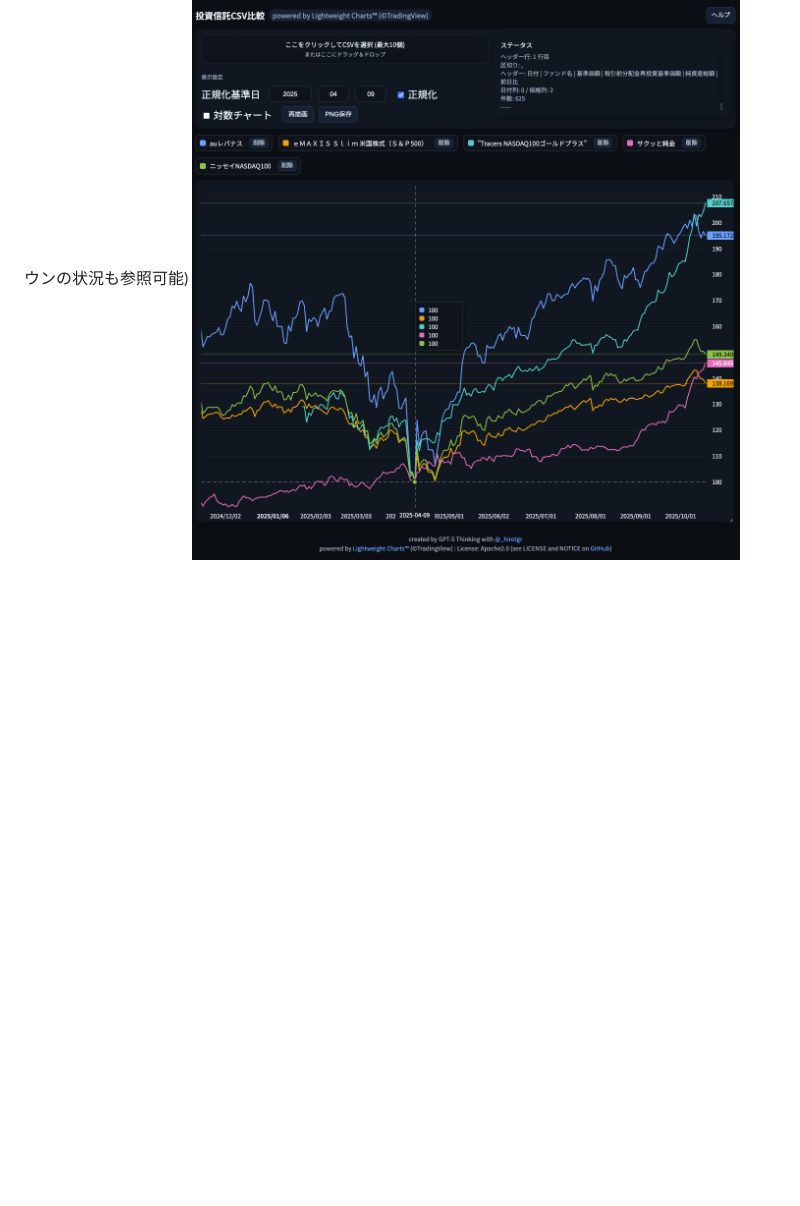
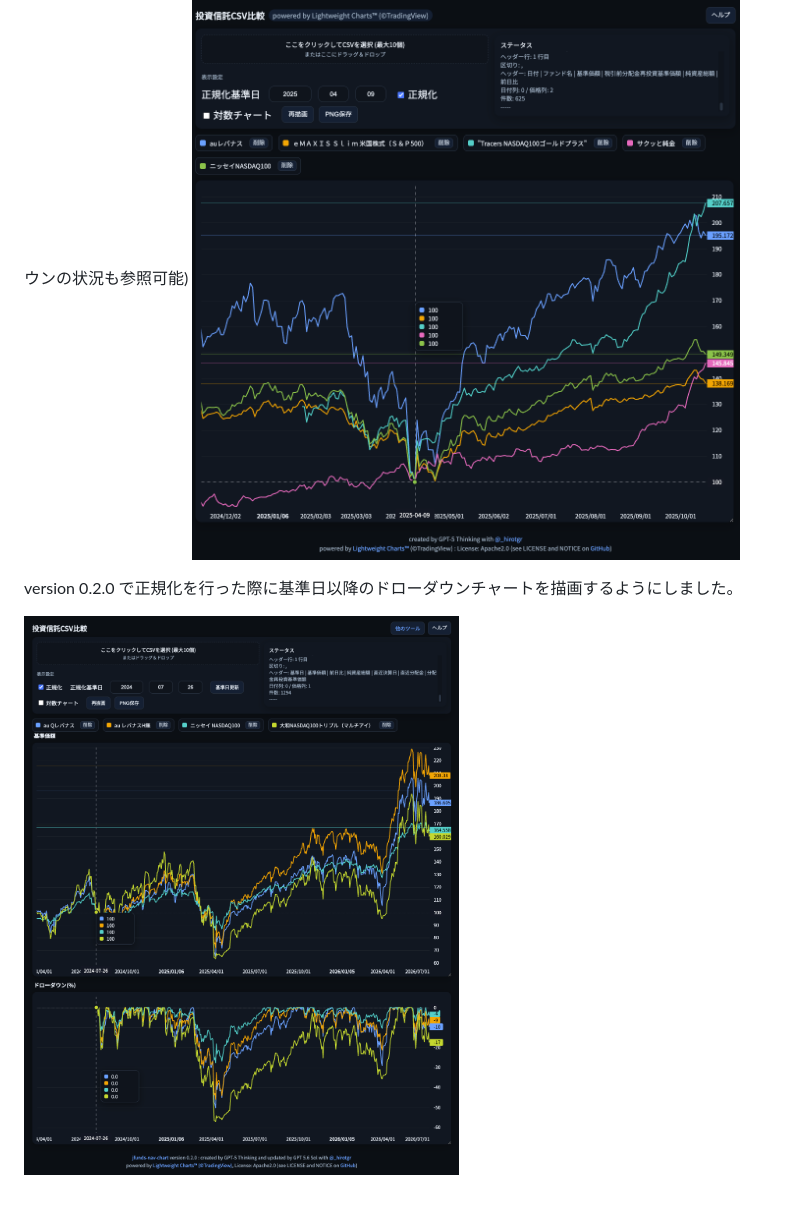
Before and after one commit to hirotgr/jfunds-nav-chart, a Markdown page: README.md, the part around one of its changes. Drawn GitHub-style; pictures changed too: README-3.png (added); blank space fills up the shorter version.

Commit message:
version 0.2.0: added Drawdown Chart

```diff
--- a/README.md
+++ b/README.md
@@ -85,3 +90,7 @@ Macユーザーでターミナル操作ができる方は、Pythonよりシェ
 
 2025/04/09のトランプ関税ショック底値を正規化基準日とした比較 (価額回復だけではなく、ドローダウンの状況も参照可能)
 ![](./README-2.png)
+
+version 0.2.0 で正規化を行った際に基準日以降のドローダウンチャートを描画するようにしました。
+
+![](./README-3.png)
```
Also changed, not shown: other parts of README.md (+6 -1 lines), 2 other files.
